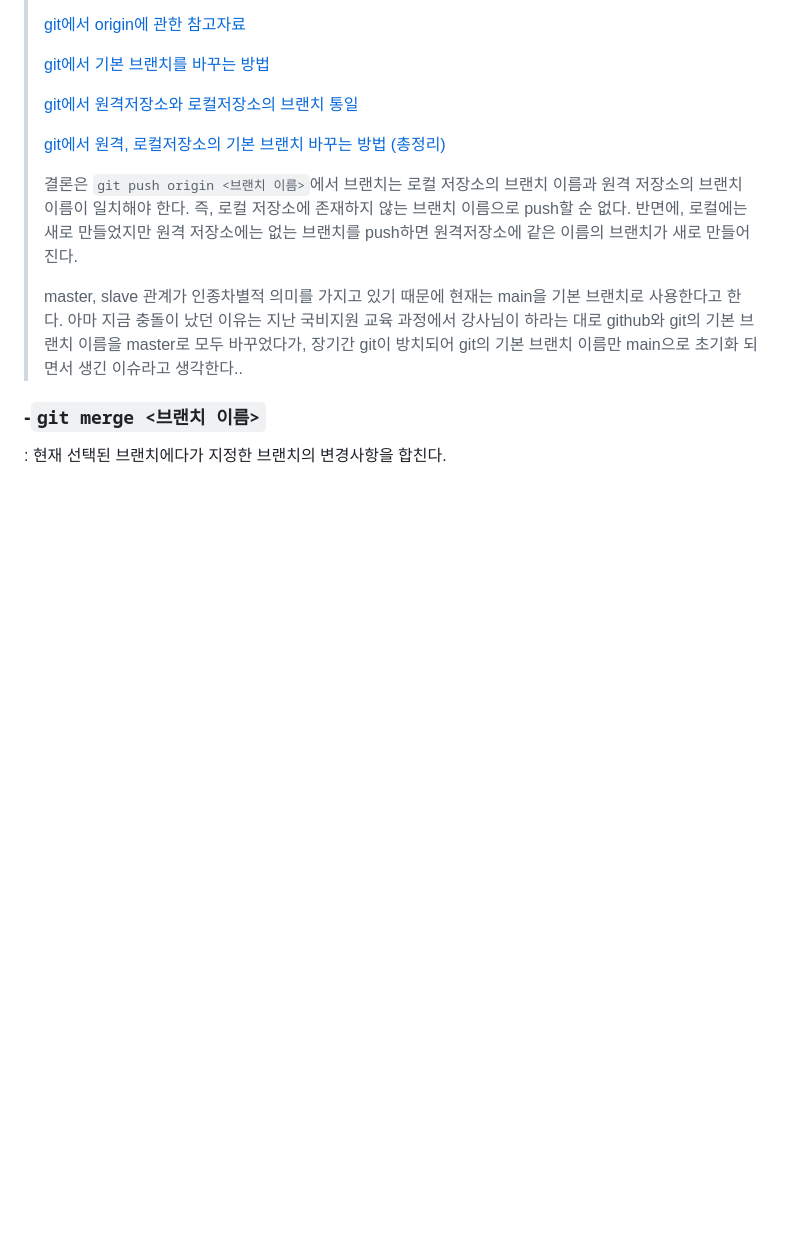
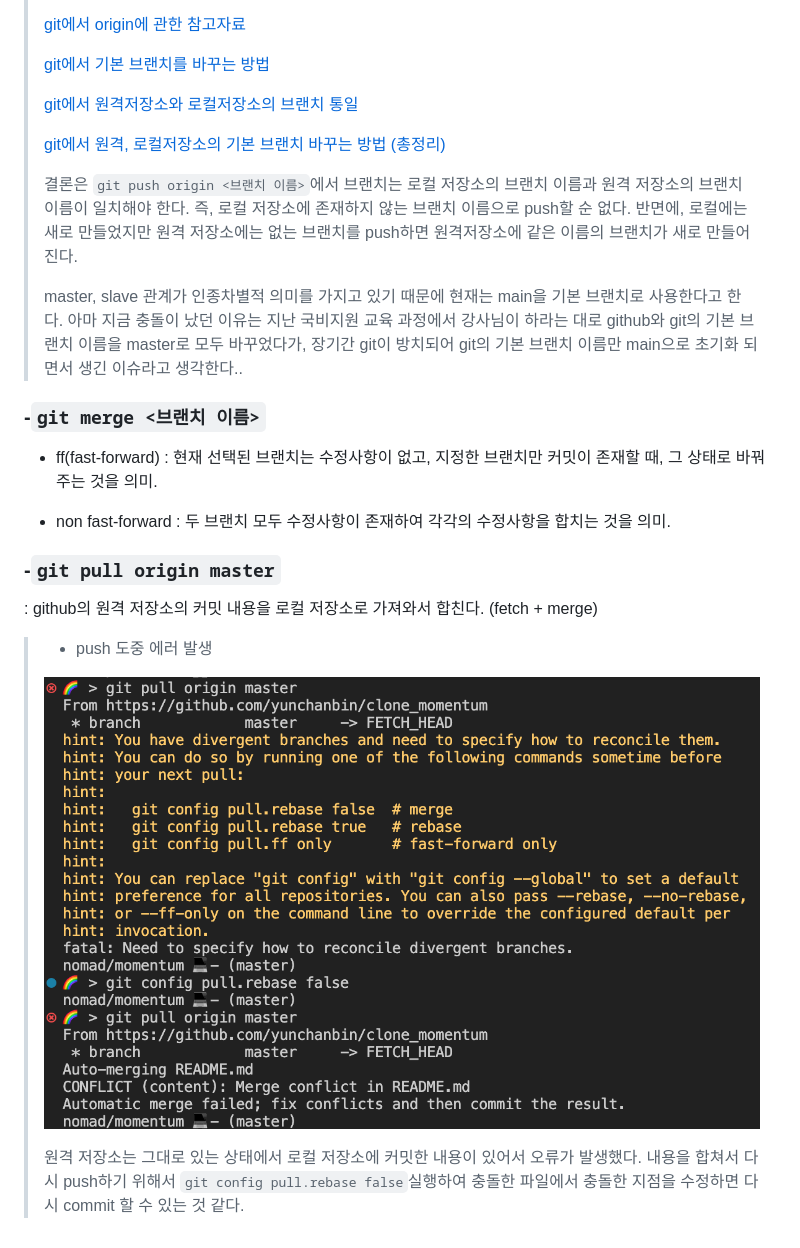
Before and after one commit to yunchanbin/clone_momentum, a Markdown page: README.md, the part around the change printed below. Drawn GitHub-style; pictures changed too: assets/img/pull_error.png (added); blank space fills up the shorter version.

Commit message:
merge, pull add

```diff
--- a/README.md
+++ b/README.md
@@ -78,4 +78,15 @@
 > master, slave 관계가 인종차별적 의미를 가지고 있기 때문에 현재는 main을 기본 브랜치로 사용한다고 한다. 아마 지금 충돌이 났던 이유는 지난 국비지원 교육 과정에서 강사님이 하라는 대로 github와 git의 기본 브랜치 이름을 master로 모두 바꾸었다가, 장기간 git이 방치되어 git의 기본 브랜치 이름만 main으로 초기화 되면서 생긴 이슈라고 생각한다..
 
 ### -`git merge <브랜치 이름>`
-: 현재 선택된 브랜치에다가 지정한 브랜치의 변경사항을 합친다.
+- ff(fast-forward) : 현재 선택된 브랜치는 수정사항이 없고, 지정한 브랜치만 커밋이 존재할 때, 그 상태로 바꿔주는 것을 의미.
+
+- non fast-forward : 두 브랜치 모두 수정사항이 존재하여 각각의 수정사항을 합치는 것을 의미.
+
+### -`git pull origin master`
+: github의 원격 저장소의 커밋 내용을 로컬 저장소로 가져와서 합친다. (fetch + merge)
+
+> - push 도중 에러 발생
+>
+> ![push_error](./assets/img/pull_error.png)
+>
+> 원격 저장소는 그대로 있는 상태에서 로컬 저장소에 커밋한 내용이 있어서 오류가 발생했다. 내용을 합쳐서 다시 push하기 위해서 `git config pull.rebase false`실행하여  충돌한 파일에서 충돌한 지점을 수정하면 다시 commit 할 수 있는 것 같다.
```
Also changed, not shown: other parts of README.md (+1 -1 lines).
